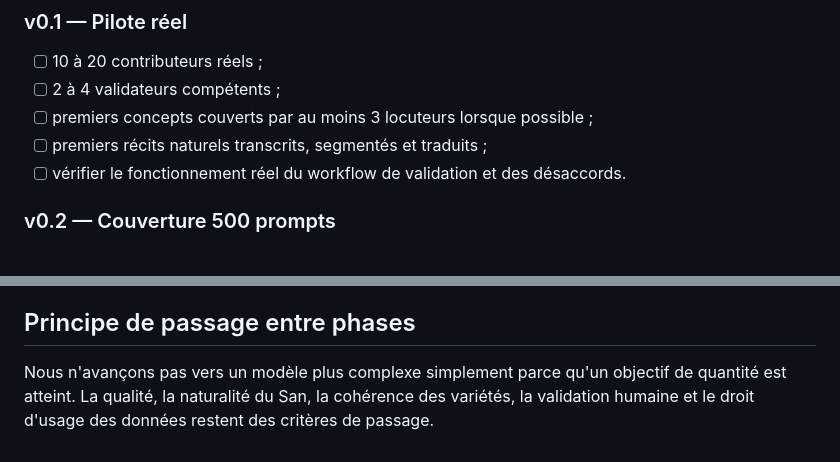
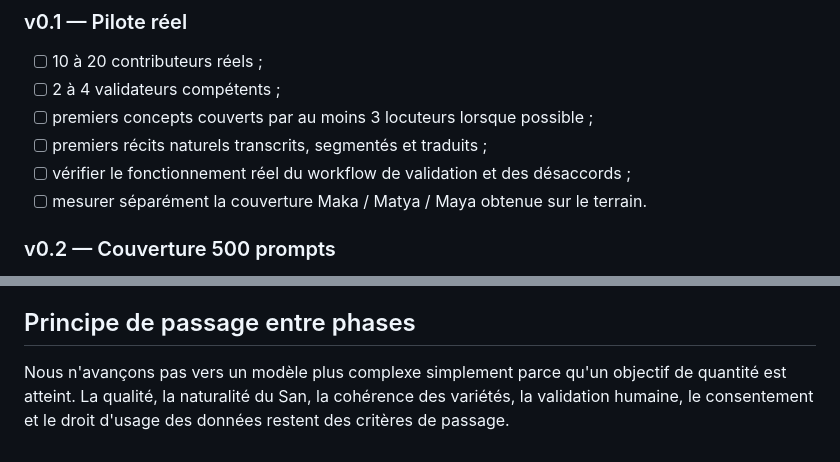
Before and after one commit to KGS-L/langue-san, a Markdown page: docs/ROADMAP.md, 2 parts joined by grey strips. Drawn GitHub-style.

```diff
--- a/docs/ROADMAP.md
+++ b/docs/ROADMAP.md
@@ -79,7 +83,8 @@ La consigne française qui déclenche le récit est une métadonnée. Elle ne do
 - [ ] 2 à 4 validateurs compétents ;
 - [ ] premiers concepts couverts par au moins 3 locuteurs lorsque possible ;
 - [ ] premiers récits naturels transcrits, segmentés et traduits ;
-- [ ] vérifier le fonctionnement réel du workflow de validation et des désaccords.
+- [ ] vérifier le fonctionnement réel du workflow de validation et des désaccords ;
+- [ ] mesurer séparément la couverture Maka / Matya / Maya obtenue sur le terrain.
 
 ### v0.2 — Couverture 500 prompts
 
@@ -137,4 +144,4 @@ La consigne française qui déclenche le récit est une métadonnée. Elle ne do
 
 ## Principe de passage entre phases
 
-Nous n'avançons pas vers un modèle plus complexe simplement parce qu'un objectif de quantité est atteint. La qualité, la naturalité du San, la cohérence des variétés, la validation humaine et le droit d'usage des données restent des critères de passage.
+Nous n'avançons pas vers un modèle plus complexe simplement parce qu'un objectif de quantité est atteint. La qualité, la naturalité du San, la cohérence des variétés, la validation humaine, le consentement et le droit d'usage des données restent des critères de passage.
```
Also changed, not shown: other parts of docs/ROADMAP.md (+11 -5 lines).
